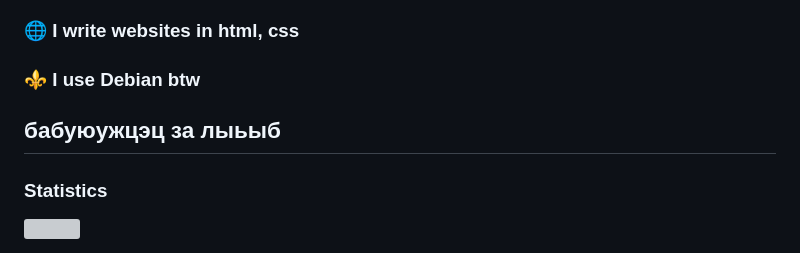
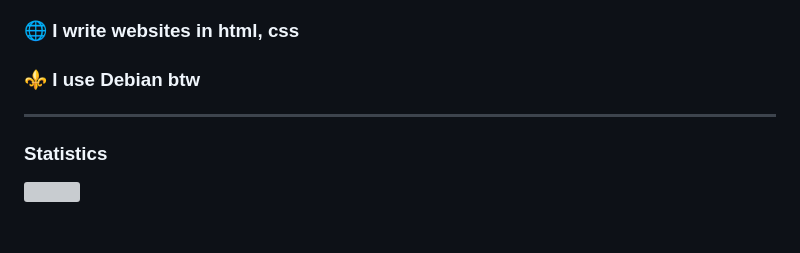
Before and after one commit to shash29exe/shash29exe, a Markdown page: README.md, the part around the change. GitHub-like rendering; blank space fills up the shorter version; grey boxes are pictures that could not be loaded.

```diff
--- a/README.md
+++ b/README.md
@@ -5,7 +5,6 @@
 ### 🖥️ I program in python and a bit of JavaScript.
 ### 🌐 I write websites in html, css
 ### ⚜️ I use Debian btw
-бабуюужцэц за лыьыб
 ---
 ### Statistics
 
```
